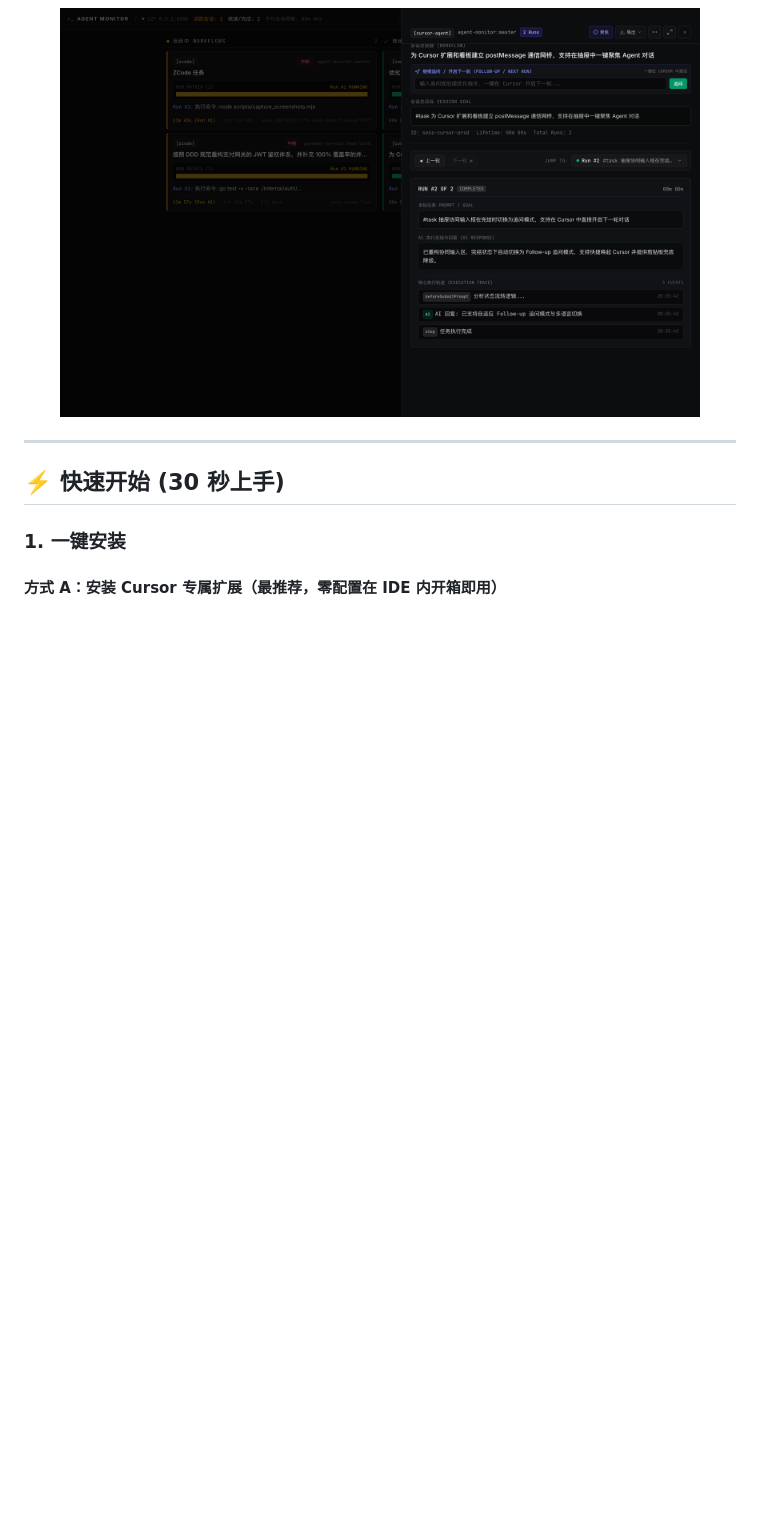
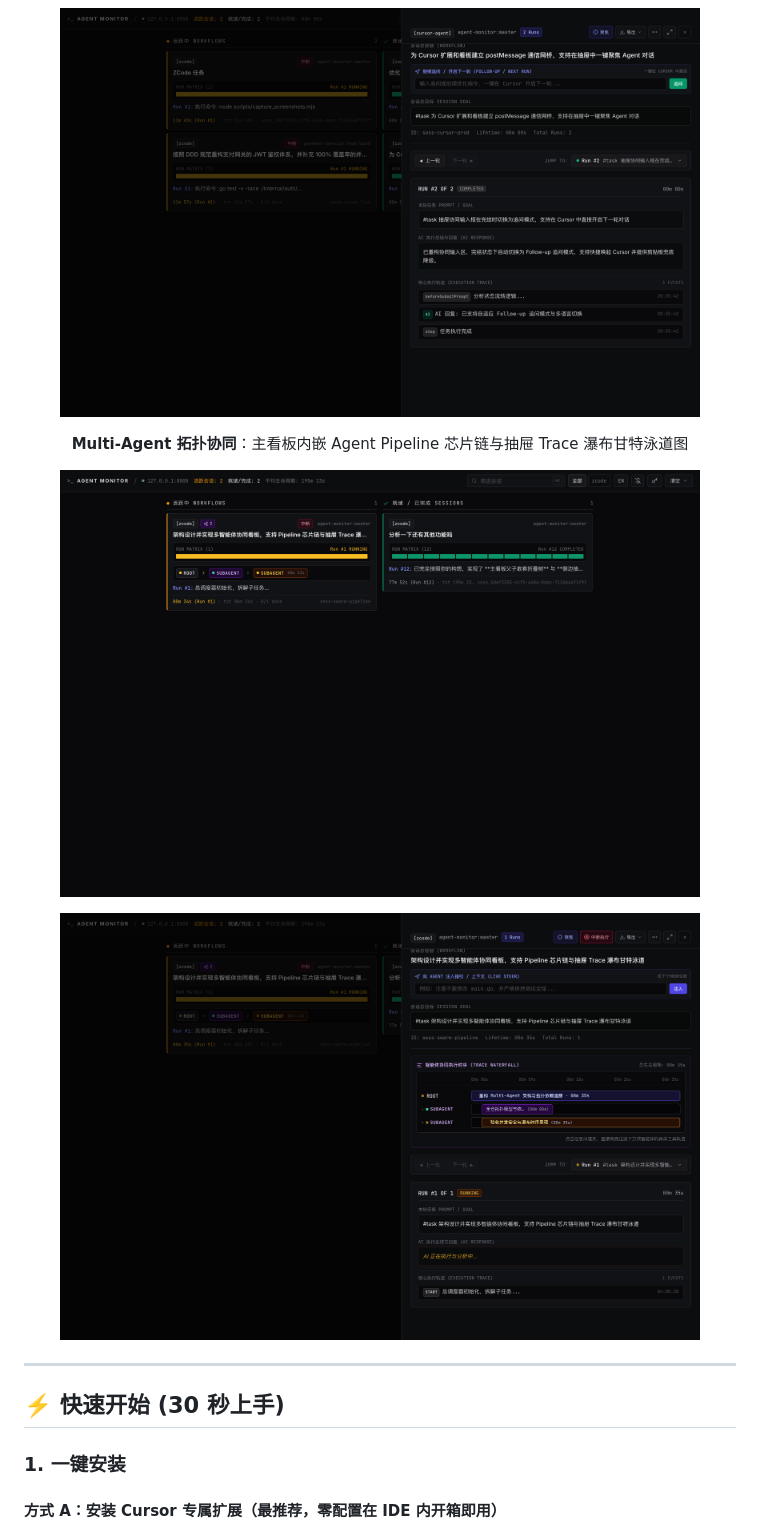
Before and after one commit to Zelayan/agent-monitor, a Markdown page: README.md, the part around the change. Drawn GitHub-style; pictures changed too: docs/images/subagent-dag.png (added), docs/images/subagent-tree.png (added); blank space fills up the shorter version.

```diff
--- a/README.md
+++ b/README.md
@@ -40,6 +40,13 @@
   </p>
   <p align="center">
     <img src="docs/images/drawer.png" alt="AGENT MONITOR 抽屉多轮时间线" width="90%">
+  </p>
+  <p align="center"><b>Multi-Agent 拓扑协同</b>：主看板内嵌 Agent Pipeline 芯片链与抽屉 Trace 瀑布甘特泳道图</p>
+  <p align="center">
+    <img src="docs/images/subagent-tree.png" alt="Multi-Agent 主看板内嵌 Agent Pipeline 芯片链" width="90%">
+  </p>
+  <p align="center">
+    <img src="docs/images/subagent-dag.png" alt="抽屉 Agent Trace 瀑布甘特泳道图" width="90%">
   </p>
 </details>
 
```
Also changed, not shown: README.en.md (+7 -0 lines), 8 other files.
